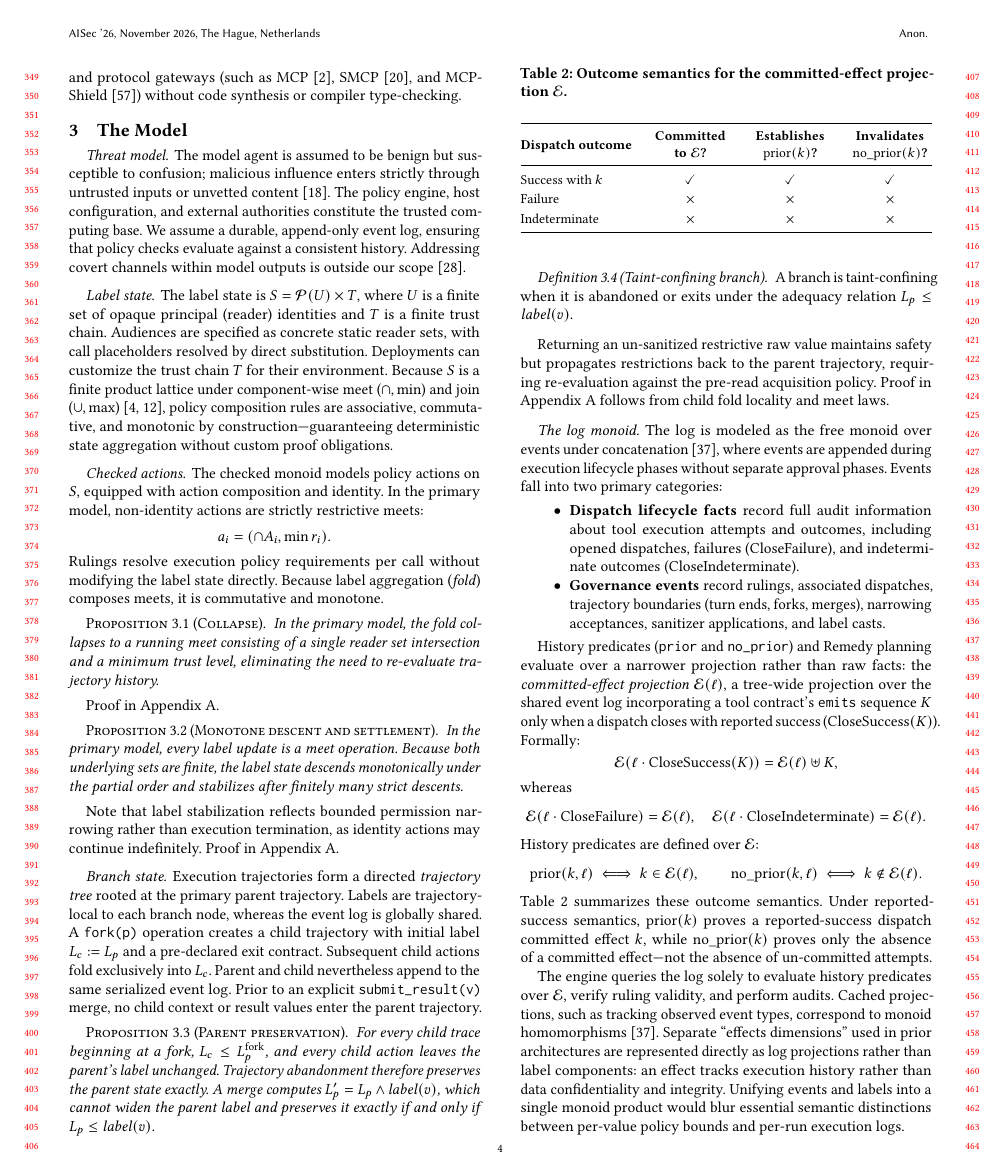
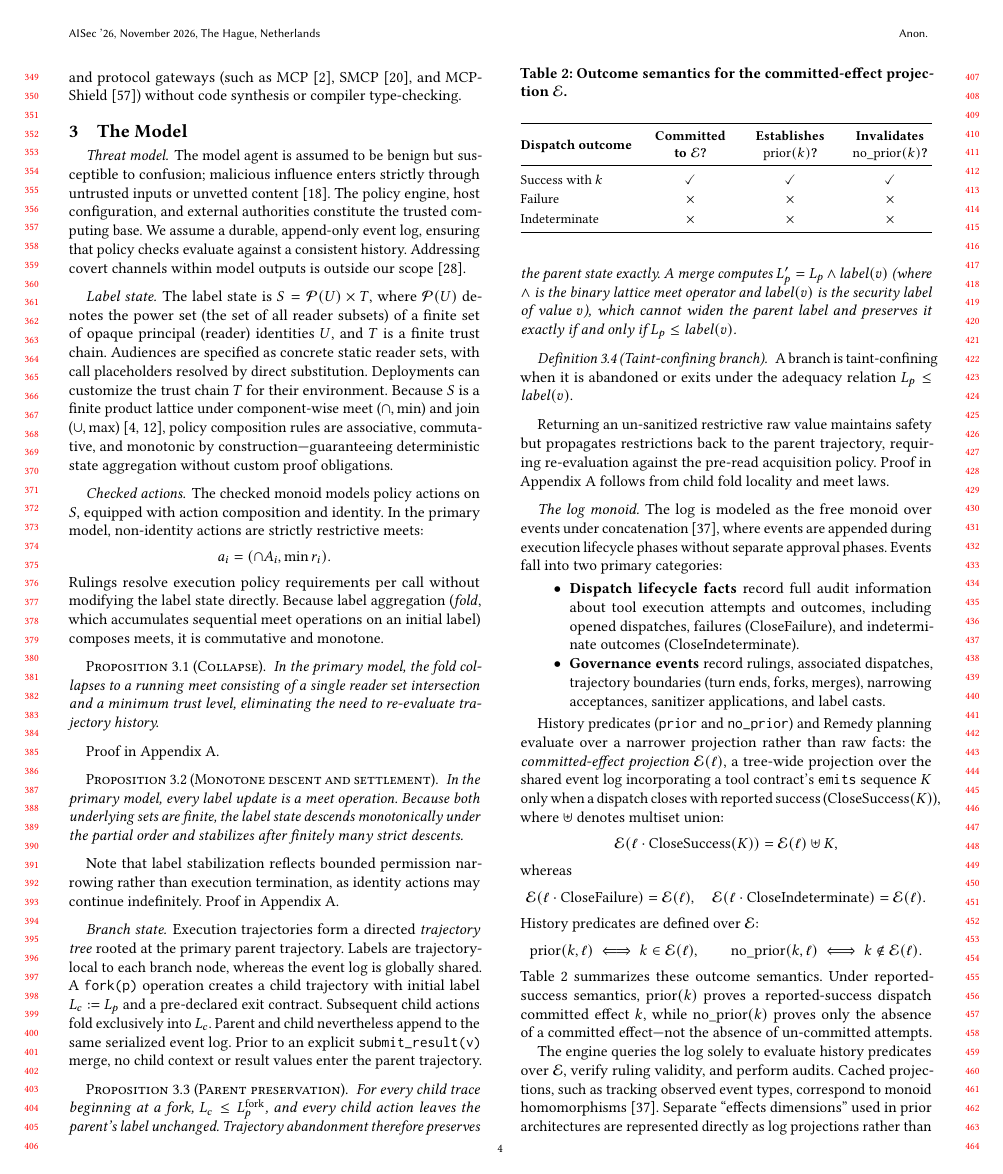
Before and after one commit to archestra-ai/OpenAPPA, a LaTeX paper (paper/appa.tex, which reads paper/sections/03-model.tex): page 4 of 12. Compiled offline with pdfLaTeX.

Commit message:
math definitions

```diff
--- a/paper/sections/03-model.tex
+++ b/paper/sections/03-model.tex
@@ -4,14 +4,14 @@
 The model agent is assumed to be benign but susceptible to confusion; malicious influence enters strictly through untrusted inputs or unvetted content~\cite{greshake2023not}. The policy engine, host configuration, and external authorities constitute the trusted computing base. We assume a durable, append-only event log, ensuring that policy checks evaluate against a consistent history. Addressing covert channels within model outputs is outside our scope~\cite{lampson1973note}.
 
 \paragraph{Label state.}
-The label state is $S = \powerset(U) \times T$, where $U$ is a finite set of opaque principal (reader) identities and $T$ is a finite trust chain. Audiences are specified as concrete static reader sets, with call placeholders resolved by direct substitution. Deployments can customize the trust chain $T$ for their environment. Because $S$ is a finite product lattice under component-wise meet ($\cap, \min$) and join ($\cup, \max$)~\cite{denning1976lattice,birkhoff1967lattice}, policy composition rules are associative, commutative, and monotonic by construction—guaranteeing deterministic state aggregation without custom proof obligations.
+The label state is $S = \powerset(U) \times T$, where $\powerset(U)$ denotes the power set (the set of all reader subsets) of a finite set of opaque principal (reader) identities $U$, and $T$ is a finite trust chain. Audiences are specified as concrete static reader sets, with call placeholders resolved by direct substitution. Deployments can customize the trust chain $T$ for their environment. Because $S$ is a finite product lattice under component-wise meet ($\cap, \min$) and join ($\cup, \max$)~\cite{denning1976lattice,birkhoff1967lattice}, policy composition rules are associative, commutative, and monotonic by construction—guaranteeing deterministic state aggregation without custom proof obligations.
 
 \paragraph{Checked actions.}
 The checked monoid models policy actions on $S$, equipped with action composition and identity. In the primary model, non-identity actions are strictly restrictive meets:
 \[
   a_i = (\cap A_i, \min r_i).
 \]
-Rulings resolve execution policy requirements per call without modifying the label state directly. Because label aggregation ($\fold$) composes meets, it is commutative and monotone.
+Rulings resolve execution policy requirements per call without modifying the label state directly. Because label aggregation ($\fold$, which accumulates sequential meet operations on an initial label) composes meets, it is commutative and monotone.
 
 \begin{proposition}[Collapse]\label{prop:collapse}
 In the primary model, the fold collapses to a running meet consisting of a single reader set intersection and a minimum trust level, eliminating the need to re-evaluate trajectory history.
@@ -27,7 +27,7 @@ Note that label stabilization reflects bounded permission narrowing rather than
 Execution trajectories form a directed \emph{trajectory tree} rooted at the primary parent trajectory. Labels are trajectory-local to each branch node, whereas the event log is globally shared. A \texttt{fork(p)} operation creates a child trajectory with initial label $L_c := L_p$ and a pre-declared exit contract. Subsequent child actions fold exclusively into $L_c$. Parent and child nevertheless append to the same serialized event log. Prior to an explicit \texttt{submit\_result(v)} merge, no child context or result values enter the parent trajectory.
 
 \begin{proposition}[Parent preservation]\label{prop:preservation}
-For every child trace beginning at a fork, $L_c \le L_p^{\mathrm{fork}}$, and every child action leaves the parent's label unchanged. Trajectory abandonment therefore preserves the parent state exactly. A merge computes $L_p' = L_p \meet \lab(v)$, which cannot widen the parent label and preserves it exactly if and only if $L_p \le \lab(v)$.
+For every child trace beginning at a fork, $L_c \le L_p^{\mathrm{fork}}$, and every child action leaves the parent's label unchanged. Trajectory abandonment therefore preserves the parent state exactly. A merge computes $L_p' = L_p \meet \lab(v)$ (where $\meet$ is the binary lattice meet operator and $\lab(v)$ is the security label of value $v$), which cannot widen the parent label and preserves it exactly if and only if $L_p \le \lab(v)$.
 \end{proposition}
 \begin{definition}[Taint-confining branch]
 A branch is taint-confining when it is abandoned or exits under the adequacy relation $L_p \le \lab(v)$.
@@ -41,7 +41,7 @@ The log is modeled as the free monoid over events under concatenation~\cite{pier
   \item \textbf{Governance events} record rulings, associated dispatches, trajectory boundaries (turn ends, forks, merges), narrowing acceptances, sanitizer applications, and label casts.
 \end{itemize}
 
-History predicates (\texttt{prior} and \texttt{no\_prior}) and Remedy planning evaluate over a narrower projection rather than raw facts: the \emph{committed-effect projection} $\mathcal{E}(\ell)$, a tree-wide projection over the shared event log incorporating a tool contract's \texttt{emits} sequence $K$ only when a dispatch closes with reported success ($\mathrm{CloseSuccess}(K)$). Formally:
+History predicates (\texttt{prior} and \texttt{no\_prior}) and Remedy planning evaluate over a narrower projection rather than raw facts: the \emph{committed-effect projection} $\mathcal{E}(\ell)$, a tree-wide projection over the shared event log incorporating a tool contract's \texttt{emits} sequence $K$ only when a dispatch closes with reported success ($\mathrm{CloseSuccess}(K)$), where $\uplus$ denotes multiset union:
 \[
   \mathcal{E}(\ell \cdot \mathrm{CloseSuccess}(K)) = \mathcal{E}(\ell) \uplus K,
 \]
```
Also changed, not shown: paper/sections/04-enforcement.tex (+1 -1 lines), paper/sections/03-model.tex (2 more changed lines).
